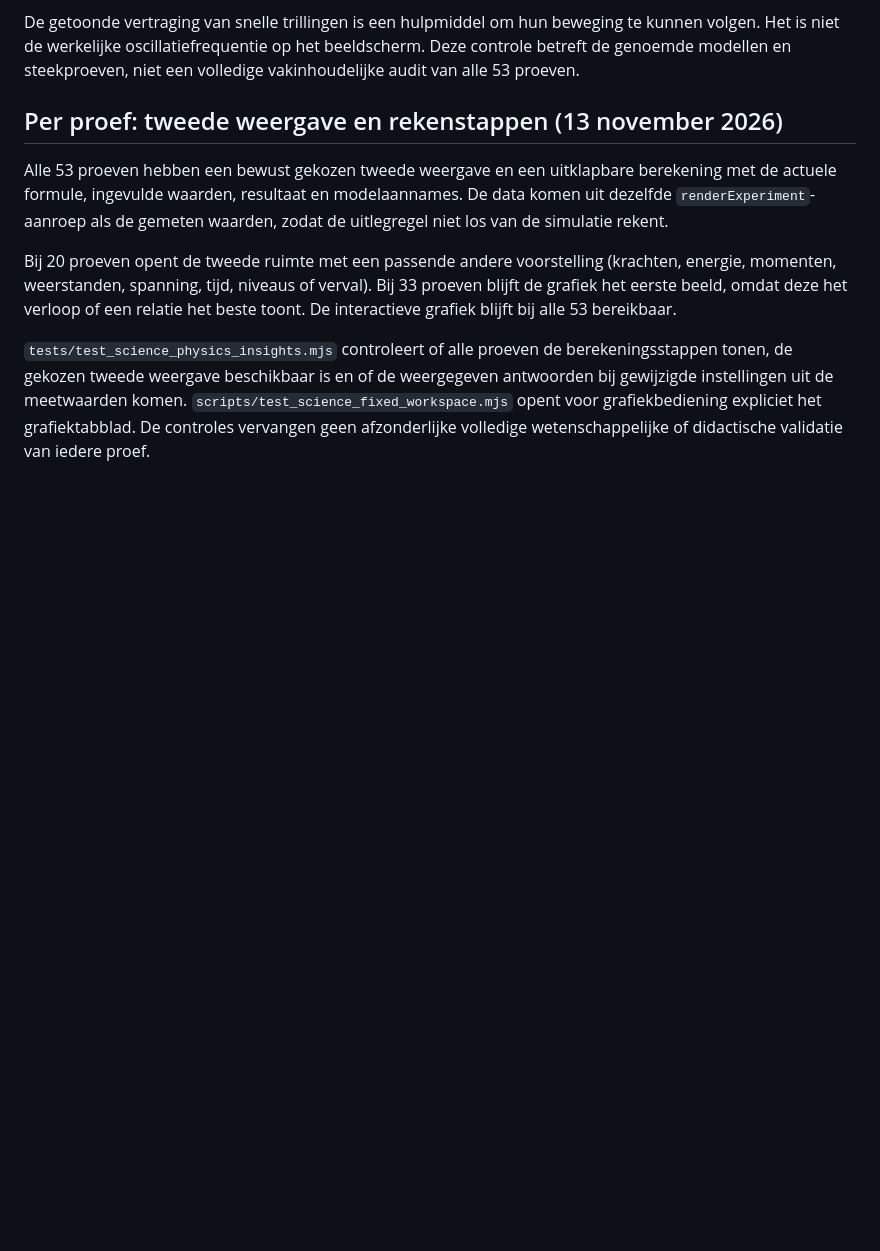
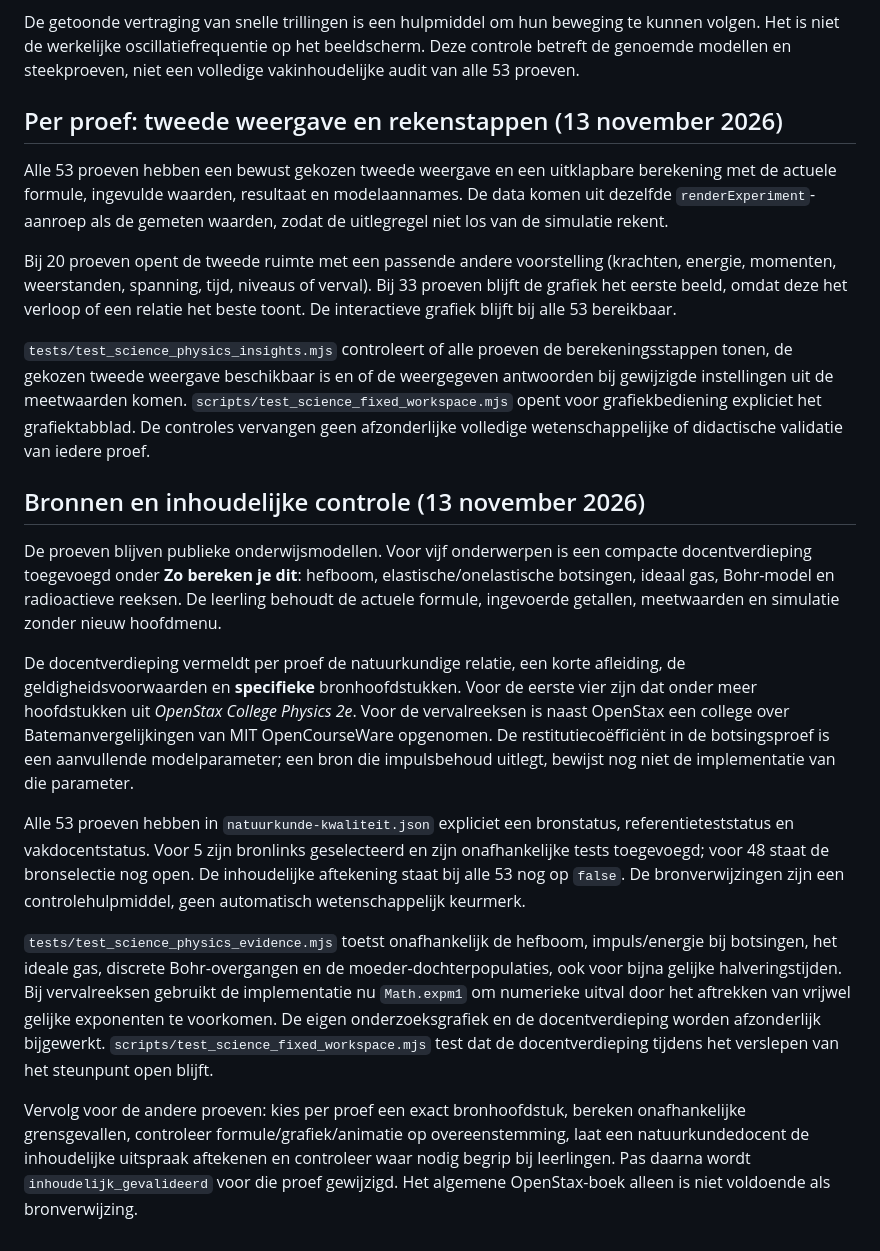
Before and after one commit to E-AI-MODEL/website, a Markdown page: content/science-observatory/README.md, the part around the change. Drawn GitHub-style; blank space fills up the shorter version.

Commit message:
Leg wetenschappelijke bronafbakening en controle per natuurkundeproef vast

```diff
--- a/content/science-observatory/README.md
+++ b/content/science-observatory/README.md
@@ -98,3 +98,15 @@ Alle 53 proeven hebben een bewust gekozen tweede weergave en een uitklapbare ber
 Bij 20 proeven opent de tweede ruimte met een passende andere voorstelling (krachten, energie, momenten, weerstanden, spanning, tijd, niveaus of verval). Bij 33 proeven blijft de grafiek het eerste beeld, omdat deze het verloop of een relatie het beste toont. De interactieve grafiek blijft bij alle 53 bereikbaar.
 
 `tests/test_science_physics_insights.mjs` controleert of alle proeven de berekeningsstappen tonen, de gekozen tweede weergave beschikbaar is en of de weergegeven antwoorden bij gewijzigde instellingen uit de meetwaarden komen. `scripts/test_science_fixed_workspace.mjs` opent voor grafiekbediening expliciet het grafiektabblad. De controles vervangen geen afzonderlijke volledige wetenschappelijke of didactische validatie van iedere proef.
+
+## Bronnen en inhoudelijke controle (13 november 2026)
+
+De proeven blijven publieke onderwijsmodellen. Voor vijf onderwerpen is een compacte docentverdieping toegevoegd onder **Zo bereken je dit**: hefboom, elastische/onelastische botsingen, ideaal gas, Bohr-model en radioactieve reeksen. De leerling behoudt de actuele formule, ingevoerde getallen, meetwaarden en simulatie zonder nieuw hoofdmenu.
+
+De docentverdieping vermeldt per proef de natuurkundige relatie, een korte afleiding, de geldigheidsvoorwaarden en **specifieke** bronhoofdstukken. Voor de eerste vier zijn dat onder meer hoofdstukken uit *OpenStax College Physics 2e*. Voor de vervalreeksen is naast OpenStax een college over Batemanvergelijkingen van MIT OpenCourseWare opgenomen. De restitutiecoëfficiënt in de botsingsproef is een aanvullende modelparameter; een bron die impulsbehoud uitlegt, bewijst nog niet de implementatie van die parameter.
+
+Alle 53 proeven hebben in `natuurkunde-kwaliteit.json` expliciet een bronstatus, referentieteststatus en vakdocentstatus. Voor 5 zijn bronlinks geselecteerd en zijn onafhankelijke tests toegevoegd; voor 48 staat de bronselectie nog open. De inhoudelijke aftekening staat bij alle 53 nog op `false`. De bronverwijzingen zijn een controlehulpmiddel, geen automatisch wetenschappelijk keurmerk.
+
+`tests/test_science_physics_evidence.mjs` toetst onafhankelijk de hefboom, impuls/energie bij botsingen, het ideale gas, discrete Bohr-overgangen en de moeder-dochterpopulaties, ook voor bijna gelijke halveringstijden. Bij vervalreeksen gebruikt de implementatie nu `Math.expm1` om numerieke uitval door het aftrekken van vrijwel gelijke exponenten te voorkomen. De eigen onderzoeksgrafiek en de docentverdieping worden afzonderlijk bijgewerkt. `scripts/test_science_fixed_workspace.mjs` test dat de docentverdieping tijdens het verslepen van het steunpunt open blijft.
+
+Vervolg voor de andere proeven: kies per proef een exact bronhoofdstuk, bereken onafhankelijke grensgevallen, controleer formule/grafiek/animatie op overeenstemming, laat een natuurkundedocent de inhoudelijke uitspraak aftekenen en controleer waar nodig begrip bij leerlingen. Pas daarna wordt `inhoudelijk_gevalideerd` voor die proef gewijzigd. Het algemene OpenStax-boek alleen is niet voldoende als bronverwijzing.
```
